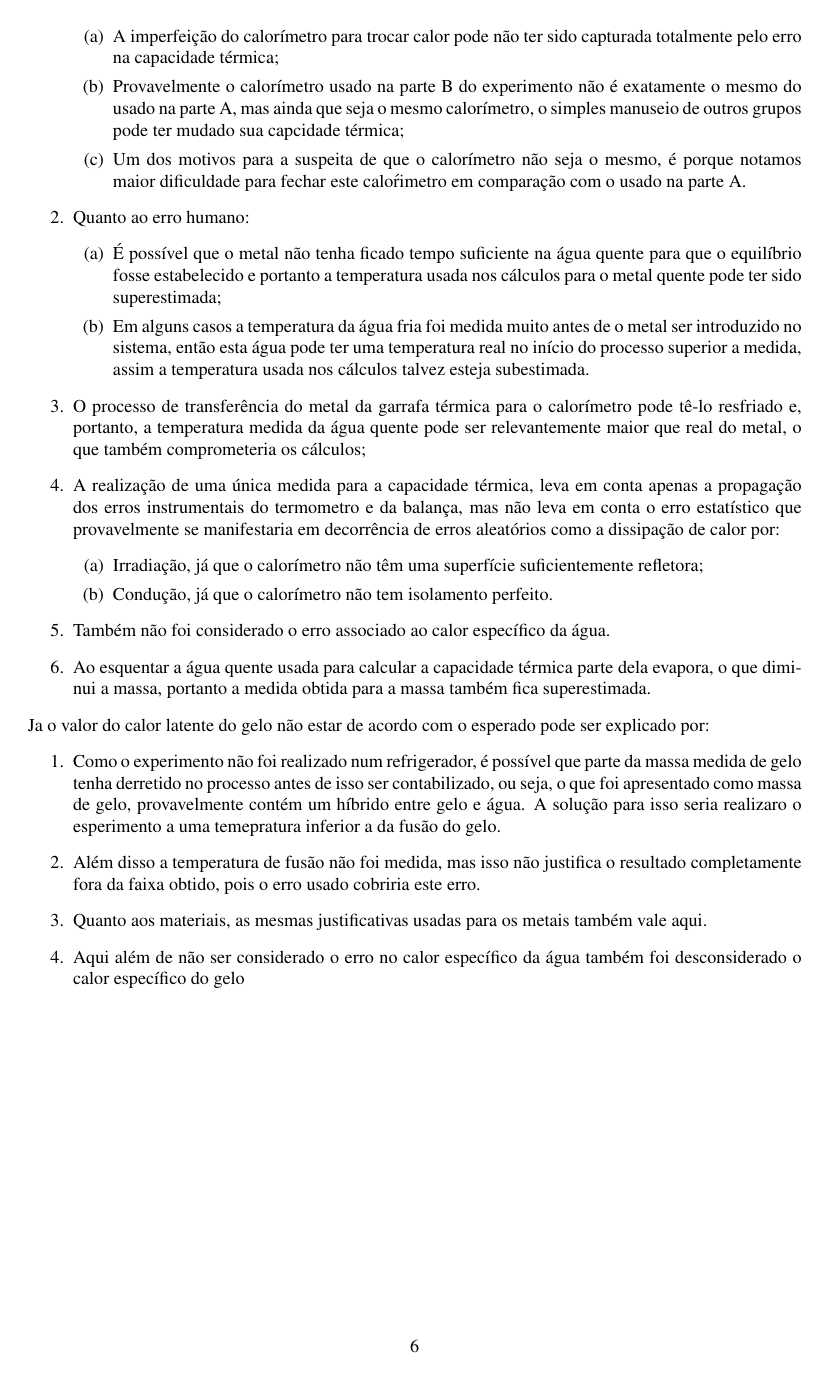
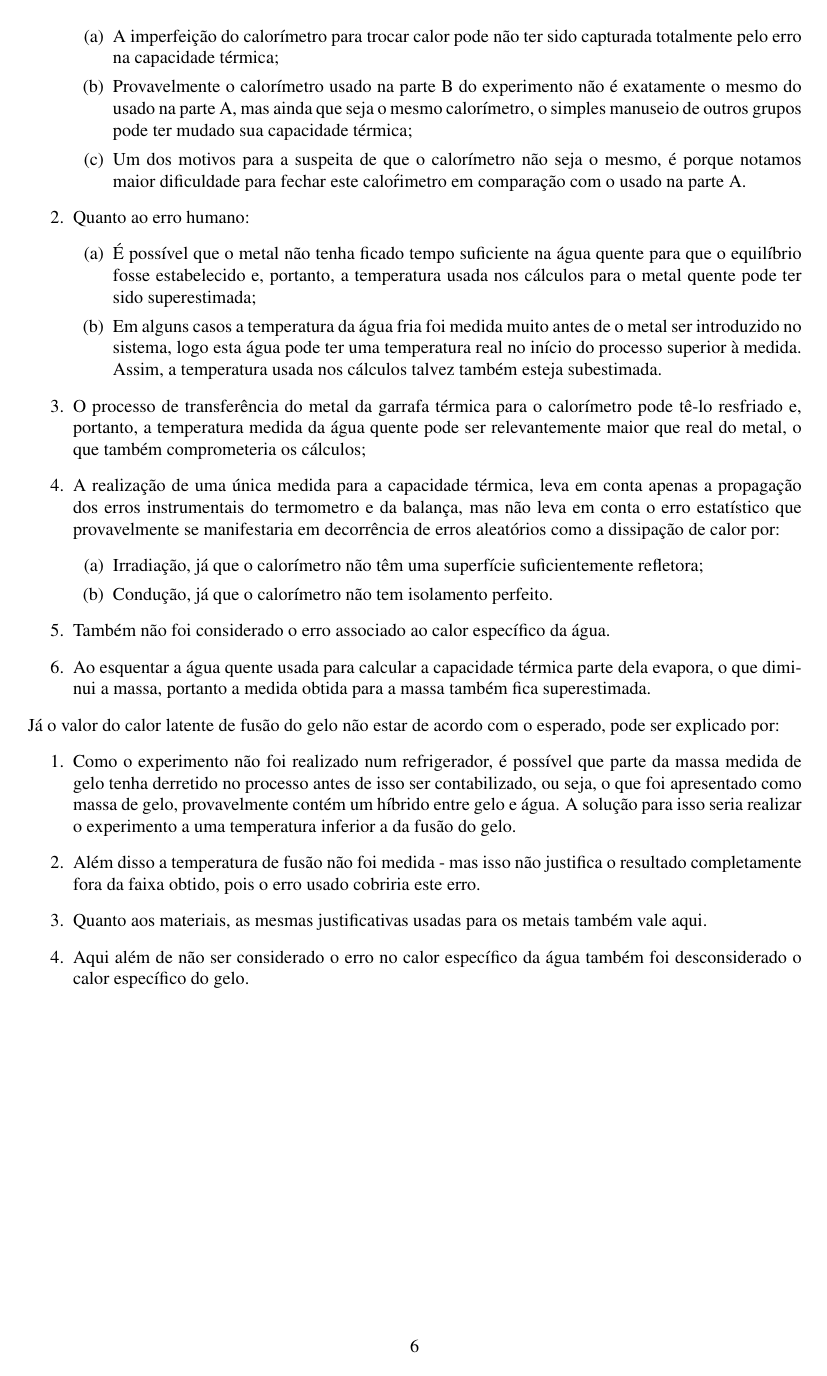
Before and after one commit to isadorasophia/F229, a LaTeX document (Lab06b/Lab6b.tex): page 6 of 6. Compiled offline with pdfLaTeX.

Commit message:
Corrigido algumas coisinhas

```diff
--- a/Lab06b/Lab6b.tex
+++ b/Lab06b/Lab6b.tex
@@ -469,7 +468,7 @@
 					\item Provavelmente o calorímetro usado na parte B do experimento não é
 					exatamente o mesmo do usado na parte A, mas ainda que seja o mesmo
 					calorímetro, o simples manuseio de outros grupos pode ter mudado sua
-					capcidade térmica;
+					capacidade térmica;
 					\item Um dos motivos para a suspeita de que o calorímetro não seja o mesmo,
 					é porque notamos maior dificuldade para fechar este calo\'{r}imetro
 					em comparação com o usado na parte A.
@@ -477,12 +476,12 @@
 			\item Quanto ao erro humano:
 				\begin{enumerate}
 					\item É possível que o metal não tenha ficado tempo suficiente na água quente
-					para que o equilíbrio fosse estabelecido e portanto a temperatura
+					para que o equilíbrio fosse estabelecido e, portanto, a temperatura
 					usada nos cálculos para o metal quente pode ter sido superestimada;
 					\item Em alguns casos a temperatura da água fria foi medida muito antes
-					de o metal ser introduzido no sistema, então esta água pode ter uma
-					temperatura real no início do processo superior a medida, assim a
-					temperatura usada nos cálculos talvez esteja subestimada.
+					de o metal ser introduzido no sistema, logo esta água pode ter uma
+					temperatura real no início do processo superior à medida. Assim, a
+					temperatura usada nos cálculos talvez também esteja subestimada.
 				\end{enumerate}
 			\item O processo de transferência do metal da garrafa térmica para o calorímetro
 			pode tê-lo resfriado e, portanto, a temperatura medida da água quente
@@ -504,22 +503,22 @@
 			parte dela evapora, o que diminui a massa, portanto a medida obtida
 			para a massa também fica superestimada.
 		\end{enumerate}
-		Ja o valor do calor latente do gelo não estar de acordo com o esperado
+		Já o valor do calor latente de fusão do gelo não estar de acordo com o esperado,
 		pode ser explicado por:
 			\begin{enumerate}
 				\item Como o experimento não foi realizado num refrigerador, é possível
 				que parte da massa medida de gelo tenha derretido no processo antes
 				de isso ser contabilizado, ou seja, o que foi apresentado como massa
 				de gelo, provavelmente contém um híbrido entre gelo e água. A solução
-				para isso seria realizaro o esperimento a uma temepratura inferior
+				para isso seria realizar o experimento a uma temperatura inferior
 				a da fusão do gelo.
-				\item Além disso a temperatura de fusão não foi medida, mas isso não justifica
+				\item Além disso a temperatura de fusão não foi medida - mas isso não justifica
 				o resultado completamente fora da faixa obtido, pois o erro usado cobriria este
 				erro.
 				\item Quanto aos materiais, as mesmas justificativas usadas para os metais
 				também vale aqui.
 				\item Aqui além de não ser considerado o erro no calor específico da água
-				também foi desconsiderado o calor específico do gelo
+				também foi desconsiderado o calor específico do gelo.
 			\end{enumerate}
 
 \end{document}
```
Also changed, not shown: Lab06b/Lab6b.tex (7 more changed lines).
